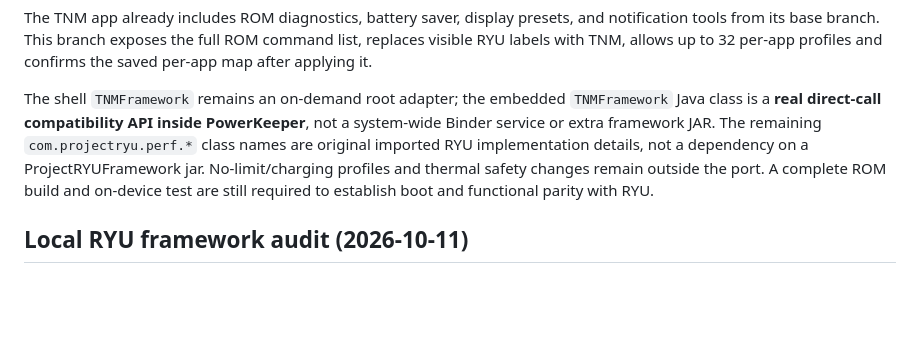
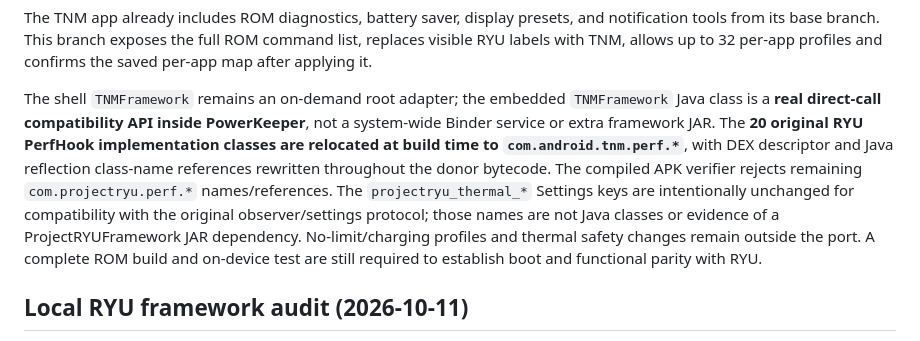
Before and after one commit to ngocminhvn/HyperMOS, a Markdown page: docs/TNM-RYU-HAOTIAN.md, the part around the change. Rendered like a GitHub page; blank space fills up the shorter version.

Commit message:
Document TNM PerfHook class namespace migration versus legacy Settings keys

```diff
--- a/docs/TNM-RYU-HAOTIAN.md
+++ b/docs/TNM-RYU-HAOTIAN.md
@@ -55,9 +55,14 @@ per-app profiles and confirms the saved per-app map after applying it.
 
 The shell `TNMFramework` remains an on-demand root adapter; the embedded
 `TNMFramework` Java class is a **real direct-call compatibility API inside
-PowerKeeper**, not a system-wide Binder service or extra framework JAR. The
-remaining `com.projectryu.perf.*` class names are original imported RYU
-implementation details, not a dependency on a ProjectRYUFramework jar.
+PowerKeeper**, not a system-wide Binder service or extra framework JAR.
+The **20 original RYU PerfHook implementation classes are relocated at build
+time to `com.android.tnm.perf.*`**, with DEX descriptor and Java reflection
+class-name references rewritten throughout the donor bytecode. The compiled
+APK verifier rejects remaining `com.projectryu.perf.*` names/references.
+The `projectryu_thermal_*` Settings keys are intentionally unchanged for
+compatibility with the original observer/settings protocol; those names are
+not Java classes or evidence of a ProjectRYUFramework JAR dependency.
 No-limit/charging profiles and thermal safety changes remain outside the port.
 A complete ROM build and on-device test are still required to establish boot
 and functional parity with RYU.
```
